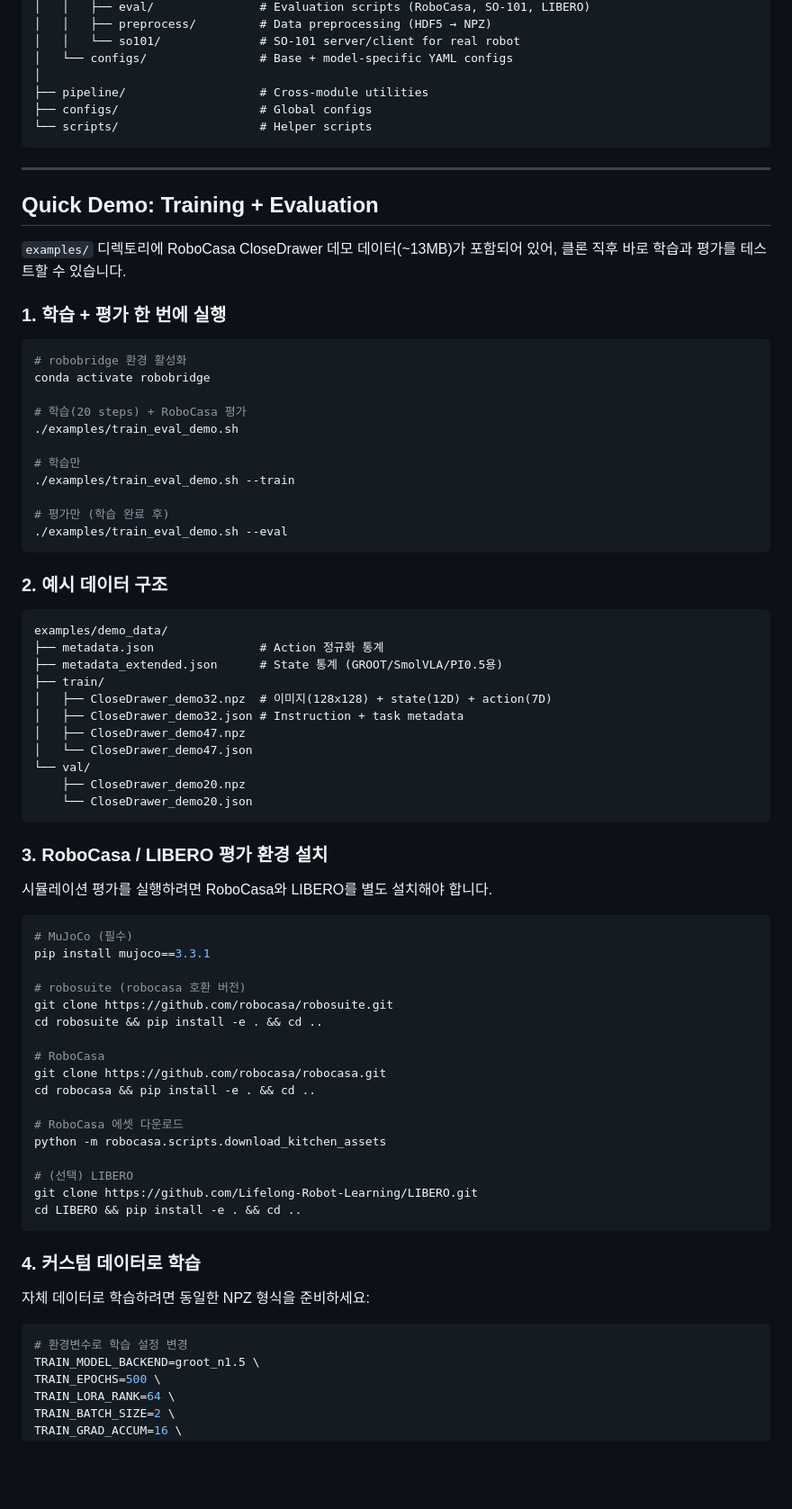
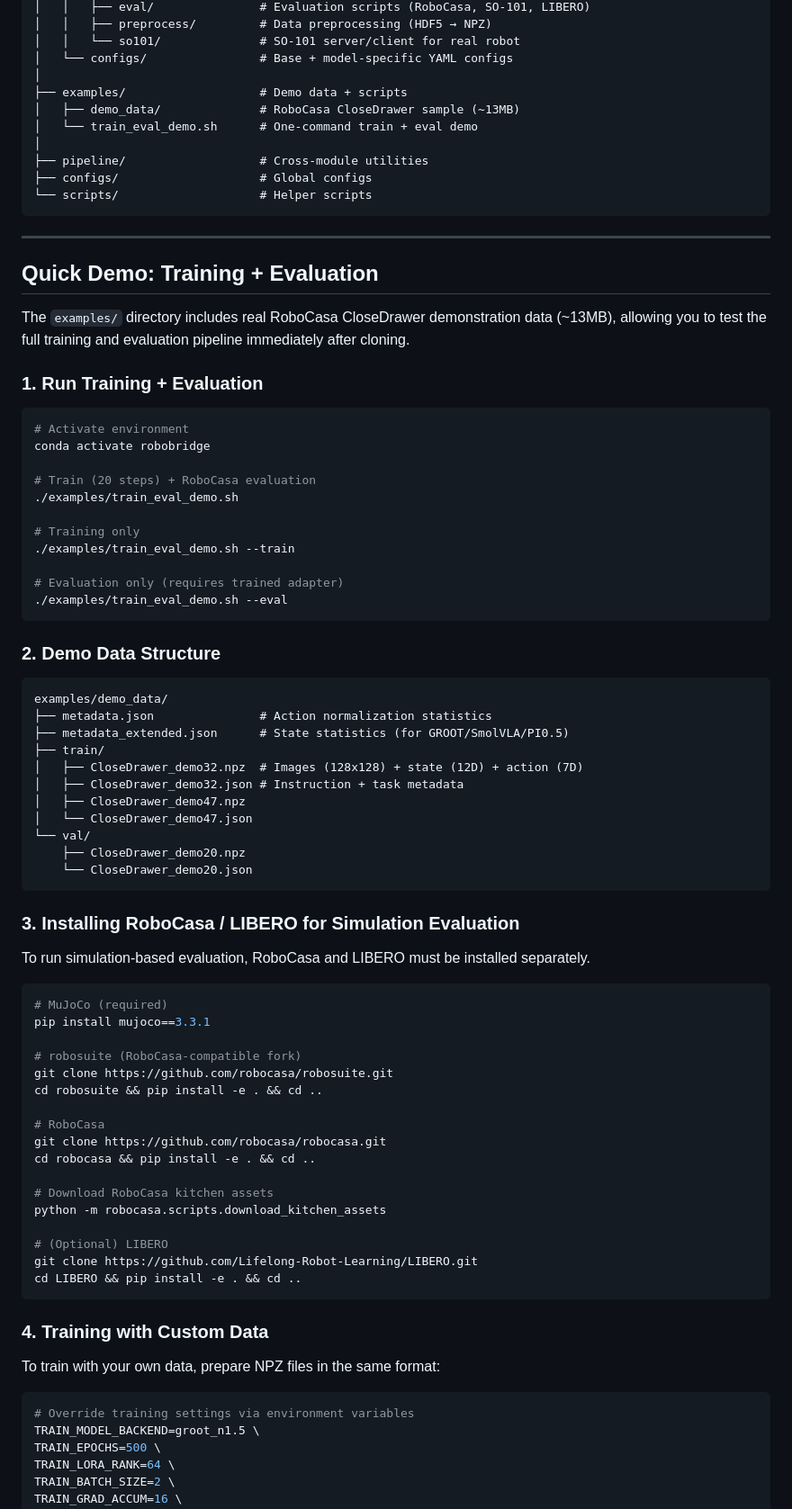
Before and after one commit to SKKU-PRISM/RealWorld-DataCollector-Framework, a Markdown page: README.md, the part around the change. Shown at 90% size. GitHub-like rendering; blank space fills up the shorter version.

Commit message:
Rewrite README in English
Co-Authored-By: Claude Opus 4.6 (1M context) <noreply@anthropic.com>

````diff
--- a/README.md
+++ b/README.md
@@ -249,6 +249,10 @@ RealWorld-DataCollector-Framework/
 │   │   └── so101/              # SO-101 server/client for real robot
 │   └── configs/                # Base + model-specific YAML configs
 │
+├── examples/                   # Demo data + scripts
+│   ├── demo_data/              # RoboCasa CloseDrawer sample (~13MB)
+│   └── train_eval_demo.sh      # One-command train + eval demo
+│
 ├── pipeline/                   # Cross-module utilities
 ├── configs/                    # Global configs
 └── scripts/                    # Helper scripts
@@ -258,32 +262,32 @@ RealWorld-DataCollector-Framework/
 
 ## Quick Demo: Training + Evaluation
 
-`examples/` 디렉토리에 RoboCasa CloseDrawer 데모 데이터(~13MB)가 포함되어 있어, 클론 직후 바로 학습과 평가를 테스트할 수 있습니다.
+The `examples/` directory includes real RoboCasa CloseDrawer demonstration data (~13MB), allowing you to test the full training and evaluation pipeline immediately after cloning.
 
-### 1. 학습 + 평가 한 번에 실행
+### 1. Run Training + Evaluation
 
 ```bash
-# robobridge 환경 활성화
+# Activate environment
 conda activate robobridge
 
-# 학습(20 steps) + RoboCasa 평가
+# Train (20 steps) + RoboCasa evaluation
 ./examples/train_eval_demo.sh
 
-# 학습만
+# Training only
 ./examples/train_eval_demo.sh --train
 
-# 평가만 (학습 완료 후)
+# Evaluation only (requires trained adapter)
 ./examples/train_eval_demo.sh --eval
 ```
 
-### 2. 예시 데이터 구조
+### 2. Demo Data Structure
 
 ```
 examples/demo_data/
-├── metadata.json               # Action 정규화 통계
-├── metadata_extended.json      # State 통계 (GROOT/SmolVLA/PI0.5용)
+├── metadata.json               # Action normalization statistics
+├── metadata_extended.json      # State statistics (for GROOT/SmolVLA/PI0.5)
 ├── train/
-│   ├── CloseDrawer_demo32.npz  # 이미지(128x128) + state(12D) + action(7D)
+│   ├── CloseDrawer_demo32.npz  # Images (128x128) + state (12D) + action (7D)
 │   ├── CloseDrawer_demo32.json # Instruction + task metadata
 │   ├── CloseDrawer_demo47.npz
 │   └── CloseDrawer_demo47.json
@@ -292,15 +296,15 @@ examples/demo_data/
     └── CloseDrawer_demo20.json
 ```
 
-### 3. RoboCasa / LIBERO 평가 환경 설치
+### 3. Installing RoboCasa / LIBERO for Simulation Evaluation
 
-시뮬레이션 평가를 실행하려면 RoboCasa와 LIBERO를 별도 설치해야 합니다.
+To run simulation-based evaluation, RoboCasa and LIBERO must be installed separately.
 
 ```bash
-# MuJoCo (필수)
+# MuJoCo (required)
 pip install mujoco==3.3.1
 
-# robosuite (robocasa 호환 버전)
+# robosuite (RoboCasa-compatible fork)
 git clone https://github.com/robocasa/robosuite.git
 cd robosuite && pip install -e . && cd ..
 
@@ -308,20 +312,20 @@ cd robosuite && pip install -e . && cd ..
 git clone https://github.com/robocasa/robocasa.git
 cd robocasa && pip install -e . && cd ..
 
-# RoboCasa 에셋 다운로드
+# Download RoboCasa kitchen assets
 python -m robocasa.scripts.download_kitchen_assets
 
-# (선택) LIBERO
+# (Optional) LIBERO
 git clone https://github.com/Lifelong-Robot-Learning/LIBERO.git
 cd LIBERO && pip install -e . && cd ..
 ```
 
-### 4. 커스텀 데이터로 학습
+### 4. Training with Custom Data
 
-자체 데이터로 학습하려면 동일한 NPZ 형식을 준비하세요:
+To train with your own data, prepare NPZ files in the same format:
 
 ```bash
-# 환경변수로 학습 설정 변경
+# Override training settings via environment variables
 TRAIN_MODEL_BACKEND=groot_n1.5 \
 TRAIN_EPOCHS=500 \
 TRAIN_LORA_RANK=64 \
````
